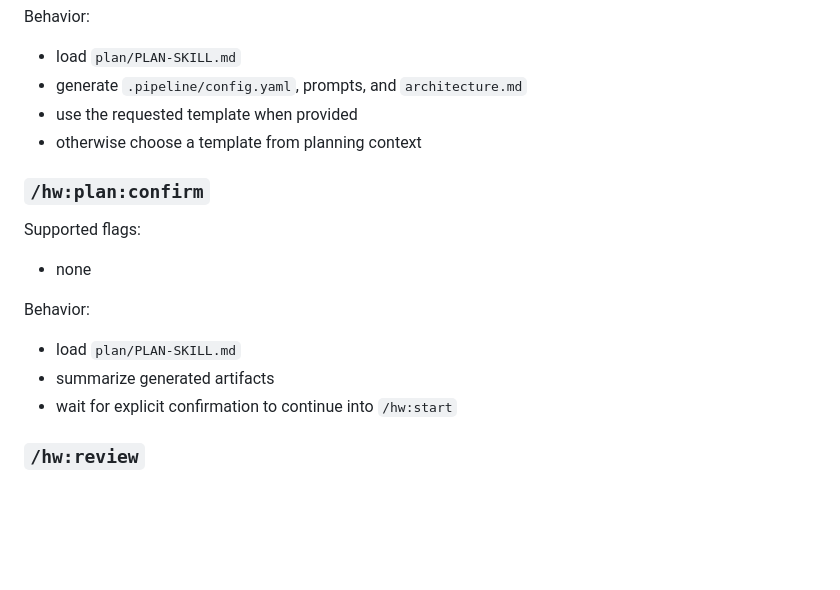
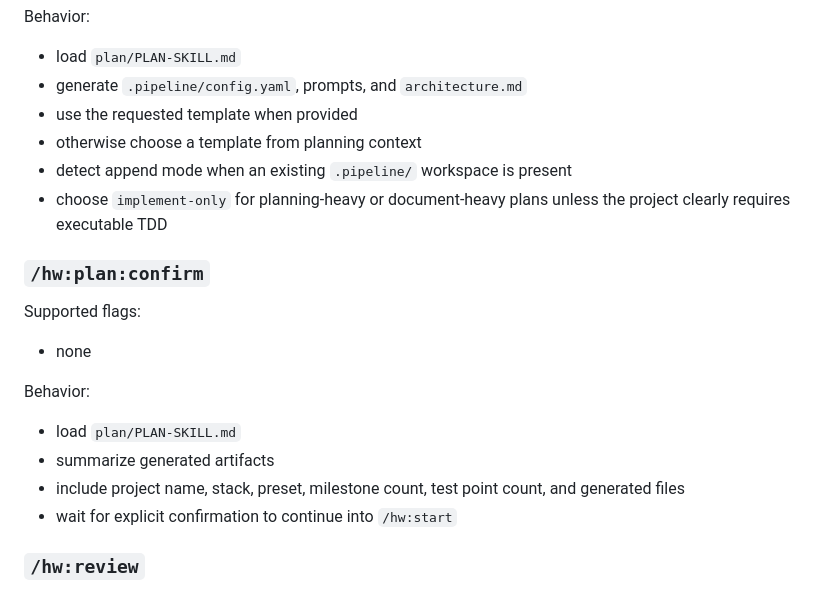
Before and after one commit to HypoxanthineOvO/hypo-workflow, a Markdown page: references/commands-spec.md, the part around the change. GitHub-like rendering; blank space fills up the shorter version.

```diff
--- a/references/commands-spec.md
+++ b/references/commands-spec.md
@@ -191,6 +191,8 @@ Behavior:
 - generate `.pipeline/config.yaml`, prompts, and `architecture.md`
 - use the requested template when provided
 - otherwise choose a template from planning context
+- detect append mode when an existing `.pipeline/` workspace is present
+- choose `implement-only` for planning-heavy or document-heavy plans unless the project clearly requires executable TDD
 
 ### `/hw:plan:confirm`
 
@@ -202,6 +204,7 @@ Behavior:
 
 - load `plan/PLAN-SKILL.md`
 - summarize generated artifacts
+- include project name, stack, preset, milestone count, test point count, and generated files
 - wait for explicit confirmation to continue into `/hw:start`
 
 ### `/hw:review`
```
Also changed, not shown: plan/PLAN-SKILL.md (+48 -0 lines), plan/assets/prompt-template.md (added, +17 -0 lines).
